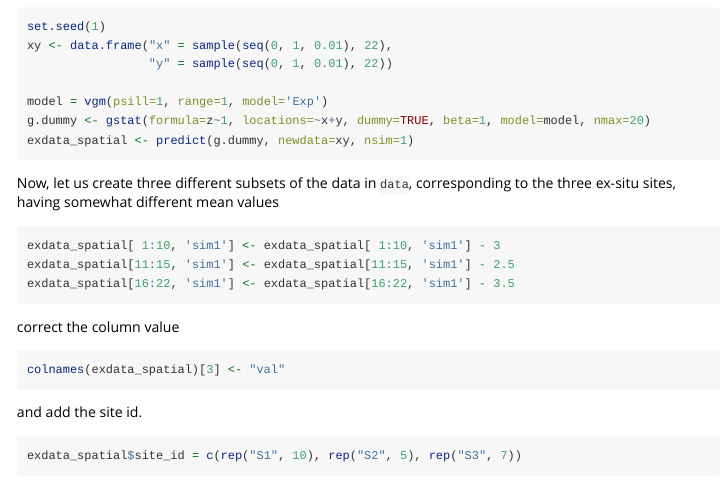
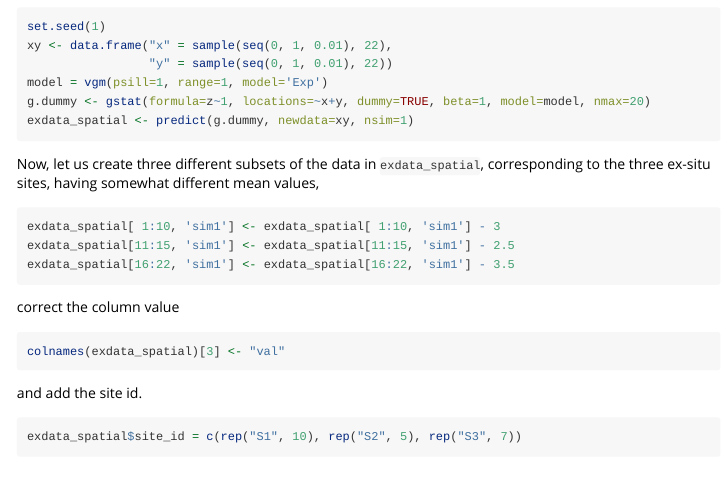
Before and after one commit to GeoStat-Bayesian/exPrior, an R Markdown document (vignettes/spatial_correlation.Rmd): the page in a window 1100 px wide, from 680 px down. Rendered offline with R 4.5, knitr and Pandoc, with nearby package versions; the code chunks are not run, so their results and figures are left out.

Commit message:
updating the vignettes

````diff
--- a/vignettes/spatial_correlation.Rmd
+++ b/vignettes/spatial_correlation.Rmd
@@ -44,13 +44,12 @@ Unsing this model, we will use spatially correlated, synthtetic data from 3 diff
 set.seed(1)
 xy <- data.frame("x" = sample(seq(0, 1, 0.01), 22),
                  "y" = sample(seq(0, 1, 0.01), 22))
-
 model = vgm(psill=1, range=1, model='Exp')
 g.dummy <- gstat(formula=z~1, locations=~x+y, dummy=TRUE, beta=1, model=model, nmax=20)
 exdata_spatial <- predict(g.dummy, newdata=xy, nsim=1)
 ```
 
-Now, let us create three different subsets of the data in `data`, corresponding to the three ex-situ sites, having somewhat different mean values
+Now, let us create three different subsets of the data in `exdata_spatial`, corresponding to the three ex-situ sites, having somewhat different mean values,
 
 ```{r}
 exdata_spatial[ 1:10, 'sim1'] <- exdata_spatial[ 1:10, 'sim1'] - 3
````
